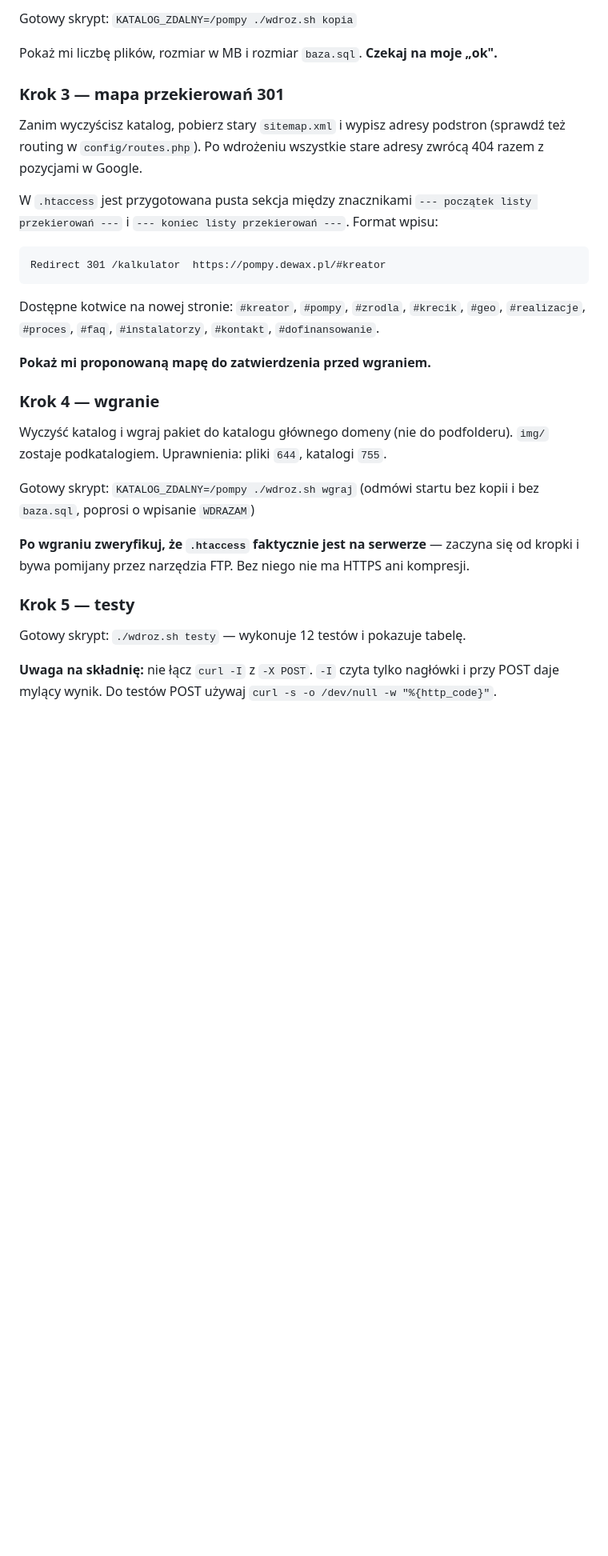
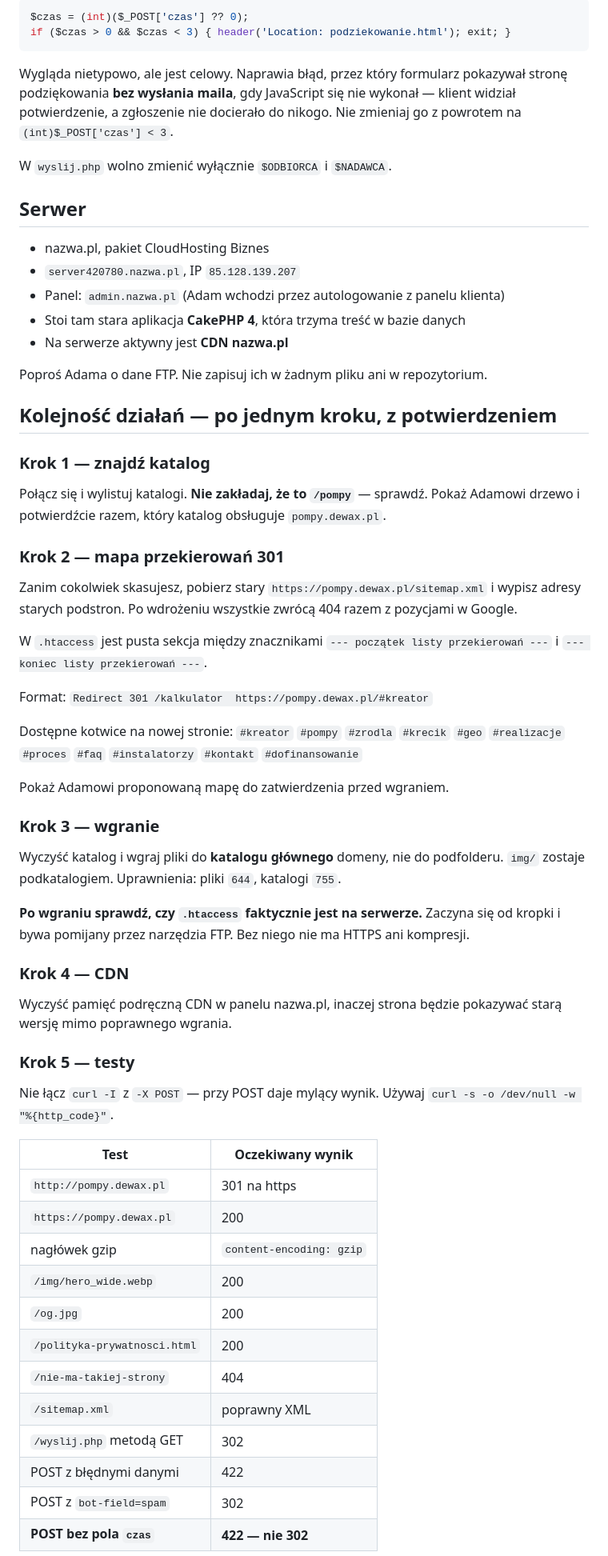
Before and after one commit to adamdemczyszak-design/pompy.dewax.pl, a Markdown page: PROMPT-WDROZENIE-LOKALNIE.md, the part around one of its changes. Shown at 80% size. Rendered like a GitHub page; blank space fills up the shorter version.

````diff
--- a/PROMPT-WDROZENIE-LOKALNIE.md
+++ b/PROMPT-WDROZENIE-LOKALNIE.md
@@ -66,38 +48,73 @@ Kopia plików przez FTP **nie wystarczy**, bo treść jest w bazie danych.
-Gotowy skrypt: `KATALOG_ZDALNY=/pompy ./wdroz.sh kopia`
-
-Pokaż mi liczbę plików, rozmiar w MB i rozmiar `baza.sql`. **Czekaj na moje „ok".**
-
-### Krok 3 — mapa przekierowań 301
-Zanim wyczyścisz katalog, pobierz stary `sitemap.xml` i wypisz adresy podstron
-(sprawdź też routing w `config/routes.php`). Po wdrożeniu wszystkie stare adresy
-zwrócą 404 razem z pozycjami w Google.
-
-W `.htaccess` jest przygotowana pusta sekcja między znacznikami
-`--- początek listy przekierowań ---` i `--- koniec listy przekierowań ---`.
-Format wpisu:
-
-```
-Redirect 301 /kalkulator  https://pompy.dewax.pl/#kreator
+```php
+$czas = (int)($_POST['czas'] ?? 0);
+if ($czas > 0 && $czas < 3) { header('Location: podziekowanie.html'); exit; }
 ```
 
-Dostępne kotwice na nowej stronie: `#kreator`, `#pompy`, `#zrodla`, `#krecik`, `#geo`,
-`#realizacje`, `#proces`, `#faq`, `#instalatorzy`, `#kontakt`, `#dofinansowanie`.
+Wygląda nietypowo, ale jest celowy. Naprawia błąd, przez który formularz pokazywał
+stronę podziękowania **bez wysłania maila**, gdy JavaScript się nie wykonał — klient
+widział potwierdzenie, a zgłoszenie nie docierało do nikogo. Nie zmieniaj go z powrotem
+na `(int)$_POST['czas'] < 3`.
 
-**Pokaż mi proponowaną mapę do zatwierdzenia przed wgraniem.**
+W `wyslij.php` wolno zmienić wyłącznie `$ODBIORCA` i `$NADAWCA`.
 
-### Krok 4 — wgranie
-Wyczyść katalog i wgraj pakiet do katalogu głównego domeny (nie do podfolderu).
+## Serwer
+
+- nazwa.pl, pakiet CloudHosting Biznes
+- `server420780.nazwa.pl`, IP `85.128.139.207`
+- Panel: `admin.nazwa.pl` (Adam wchodzi przez autologowanie z panelu klienta)
+- Stoi tam stara aplikacja **CakePHP 4**, która trzyma treść w bazie danych
+- Na serwerze aktywny jest **CDN nazwa.pl**
+
+Poproś Adama o dane FTP. Nie zapisuj ich w żadnym pliku ani w repozytorium.
+
+## Kolejność działań — po jednym kroku, z potwierdzeniem
+
+### Krok 1 — znajdź katalog
+Połącz się i wylistuj katalogi. **Nie zakładaj, że to `/pompy`** — sprawdź.
+Pokaż Adamowi drzewo i potwierdźcie razem, który katalog obsługuje `pompy.dewax.pl`.
+
+### Krok 2 — mapa przekierowań 301
+Zanim cokolwiek skasujesz, pobierz stary `https://pompy.dewax.pl/sitemap.xml`
+i wypisz adresy starych podstron. Po wdrożeniu wszystkie zwrócą 404 razem
+z pozycjami w Google.
+
+W `.htaccess` jest pusta sekcja między znacznikami
+`--- początek listy przekierowań ---` i `--- koniec listy przekierowań ---`.
+
+Format: `Redirect 301 /kalkulator  https://pompy.dewax.pl/#kreator`
+
+Dostępne kotwice na nowej stronie: `#kreator` `#pompy` `#zrodla` `#krecik` `#geo`
+`#realizacje` `#proces` `#faq` `#instalatorzy` `#kontakt` `#dofinansowanie`
+
+Pokaż Adamowi proponowaną mapę do zatwierdzenia przed wgraniem.
+
+### Krok 3 — wgranie
+Wyczyść katalog i wgraj pliki do **katalogu głównego** domeny, nie do podfolderu.
 `img/` zostaje podkatalogiem. Uprawnienia: pliki `644`, katalogi `755`.
 
-Gotowy skrypt: `KATALOG_ZDALNY=/pompy ./wdroz.sh wgraj`
-(odmówi startu bez kopii i bez `baza.sql`, poprosi o wpisanie `WDRAZAM`)
-
-**Po wgraniu zweryfikuj, że `.htaccess` faktycznie jest na serwerze** — zaczyna się
+**Po wgraniu sprawdź, czy `.htaccess` faktycznie jest na serwerze.** Zaczyna się
 od kropki i bywa pomijany przez narzędzia FTP. Bez niego nie ma HTTPS ani kompresji.
 
+### Krok 4 — CDN
+Wyczyść pamięć podręczną CDN w panelu nazwa.pl, inaczej strona będzie pokazywać
+starą wersję mimo poprawnego wgrania.
+
 ### Krok 5 — testy
-Gotowy skrypt: `./wdroz.sh testy` — wykonuje 12 testów i pokazuje tabelę.
+Nie łącz `curl -I` z `-X POST` — przy POST daje mylący wynik.
+Używaj `curl -s -o /dev/null -w "%{http_code}"`.
 
-**Uwaga na składnię:** nie łącz `curl -I` z `-X POST`. `-I` czyta tylko nagłówki
-i przy POST daje mylący wynik. Do testów POST używaj `curl -s -o /dev/null -w "%{http_code}"`.
+| Test | Oczekiwany wynik |
+|---|---|
+| `http://pompy.dewax.pl` | 301 na https |
+| `https://pompy.dewax.pl` | 200 |
+| nagłówek gzip | `content-encoding: gzip` |
+| `/img/hero_wide.webp` | 200 |
+| `/og.jpg` | 200 |
+| `/polityka-prywatnosci.html` | 200 |
+| `/nie-ma-takiej-strony` | 404 |
+| `/sitemap.xml` | poprawny XML |
+| `/wyslij.php` metodą GET | 302 |
+| POST z błędnymi danymi | 422 |
+| POST z `bot-field=spam` | 302 |
+| **POST bez pola `czas`** | **422 — nie 302** |
 
````
Also changed, not shown: other parts of PROMPT-WDROZENIE-LOKALNIE.md (+51 -73 lines).
